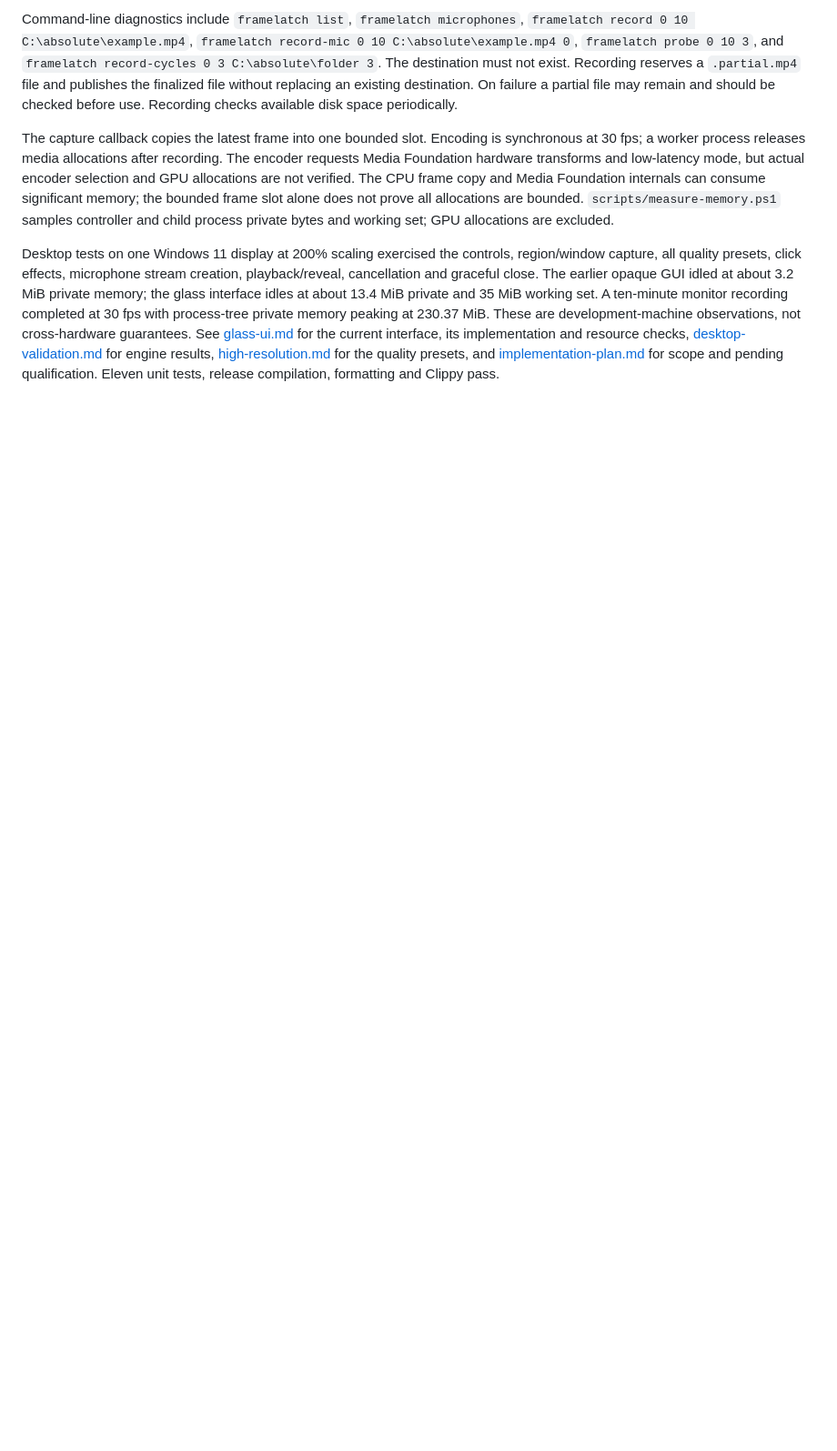
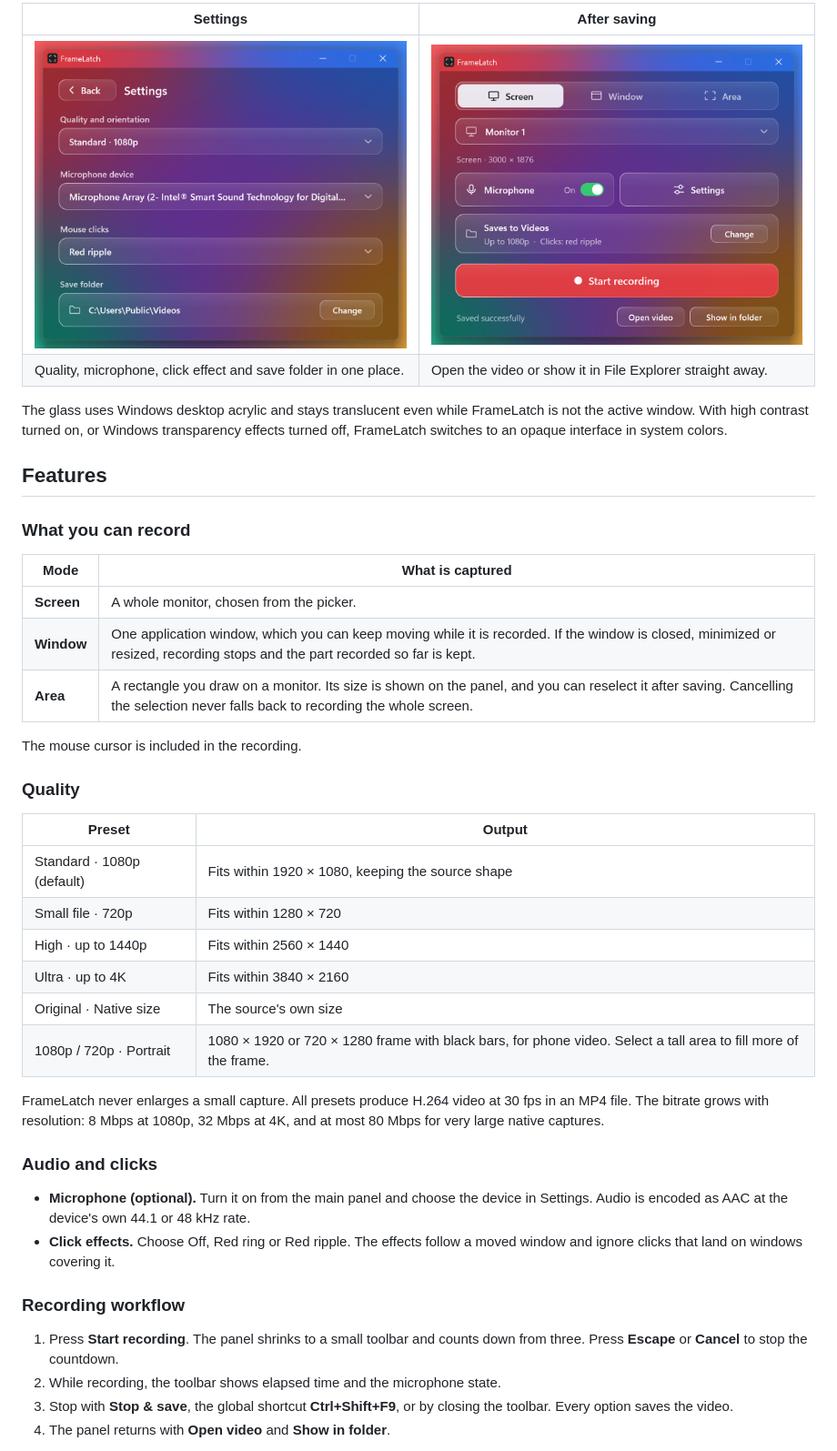
Before and after one commit to antonijo01/FrameLatch, a Markdown page: README.md, the part around one of its changes. Shown at 91% size. GitHub-like rendering; pictures changed too: docs/images/saved.png (added), docs/images/settings.png (added); blank space fills up the shorter version.

```diff
--- a/README.md
+++ b/README.md
@@ -14,6 +21,45 @@ To build an installer, install [Inno Setup 7](https://jrsoftware.org/isinfo.php)
 
-Command-line diagnostics include `framelatch list`, `framelatch microphones`, `framelatch record 0 10 C:\absolute\example.mp4`, `framelatch record-mic 0 10 C:\absolute\example.mp4 0`, `framelatch probe 0 10 3`, and `framelatch record-cycles 0 3 C:\absolute\folder 3`. The destination must not exist. Recording reserves a `.partial.mp4` file and publishes the finalized file without replacing an existing destination. On failure a partial file may remain and should be checked before use. Recording checks available disk space periodically.
+| Settings | After saving |
+| --- | --- |
+| <img src="docs/images/settings.png" width="420" alt="Settings page with Back button, quality, microphone device and mouse click dropdowns, and the save folder card"> | <img src="docs/images/saved.png" width="420" alt="Main panel after a recording, showing Saved successfully with Open video and Show in folder buttons"> |
+| Quality, microphone, click effect and save folder in one place. | Open the video or show it in File Explorer straight away. |
 
-The capture callback copies the latest frame into one bounded slot. Encoding is synchronous at 30 fps; a worker process releases media allocations after recording. The encoder requests Media Foundation hardware transforms and low-latency mode, but actual encoder selection and GPU allocations are not verified. The CPU frame copy and Media Foundation internals can consume significant memory; the bounded frame slot alone does not prove all allocations are bounded. `scripts/measure-memory.ps1` samples controller and child process private bytes and working set; GPU allocations are excluded.
+The glass uses Windows desktop acrylic and stays translucent even while FrameLatch is not the active window. With high contrast turned on, or Windows transparency effects turned off, FrameLatch switches to an opaque interface in system colors.
 
-Desktop tests on one Windows 11 display at 200% scaling exercised the controls, region/window capture, all quality presets, click effects, microphone stream creation, playback/reveal, cancellation and graceful close. The earlier opaque GUI idled at about 3.2 MiB private memory; the glass interface idles at about 13.4 MiB private and 35 MiB working set. A ten-minute monitor recording completed at 30 fps with process-tree private memory peaking at 230.37 MiB. These are development-machine observations, not cross-hardware guarantees. See [glass-ui.md](docs/glass-ui.md) for the current interface, its implementation and resource checks, [desktop-validation.md](docs/desktop-validation.md) for engine results, [high-resolution.md](docs/high-resolution.md) for the quality presets, and [implementation-plan.md](docs/implementation-plan.md) for scope and pending qualification. Eleven unit tests, release compilation, formatting and Clippy pass.
+## Features
+
+### What you can record
+
+| Mode | What is captured |
+| --- | --- |
+| **Screen** | A whole monitor, chosen from the picker. |
+| **Window** | One application window, which you can keep moving while it is recorded. If the window is closed, minimized or resized, recording stops and the part recorded so far is kept. |
+| **Area** | A rectangle you draw on a monitor. Its size is shown on the panel, and you can reselect it after saving. Cancelling the selection never falls back to recording the whole screen. |
+
+The mouse cursor is included in the recording.
+
+### Quality
+
+| Preset | Output |
+| --- | --- |
+| Standard · 1080p (default) | Fits within 1920 × 1080, keeping the source shape |
+| Small file · 720p | Fits within 1280 × 720 |
+| High · up to 1440p | Fits within 2560 × 1440 |
+| Ultra · up to 4K | Fits within 3840 × 2160 |
+| Original · Native size | The source's own size |
+| 1080p / 720p · Portrait | 1080 × 1920 or 720 × 1280 frame with black bars, for phone video. Select a tall area to fill more of the frame. |
+
+FrameLatch never enlarges a small capture. All presets produce H.264 video at 30 fps in an MP4 file. The bitrate grows with resolution: 8 Mbps at 1080p, 32 Mbps at 4K, and at most 80 Mbps for very large native captures.
+
+### Audio and clicks
+
+- **Microphone (optional).** Turn it on from the main panel and choose the device in Settings. Audio is encoded as AAC at the device's own 44.1 or 48 kHz rate.
+- **Click effects.** Choose Off, Red ring or Red ripple. The effects follow a moved window and ignore clicks that land on windows covering it.
+
+### Recording workflow
+
+1. Press **Start recording**. The panel shrinks to a small toolbar and counts down from three. Press **Escape** or **Cancel** to stop the countdown.
+2. While recording, the toolbar shows elapsed time and the microphone state.
+3. Stop with **Stop & save**, the global shortcut **Ctrl+Shift+F9**, or by closing the toolbar. Every option saves the video.
+4. The panel returns with **Open video** and **Show in folder**.
+
```
Also changed, not shown: other parts of README.md (+133 -6 lines), docs/images/panel.png (added).
